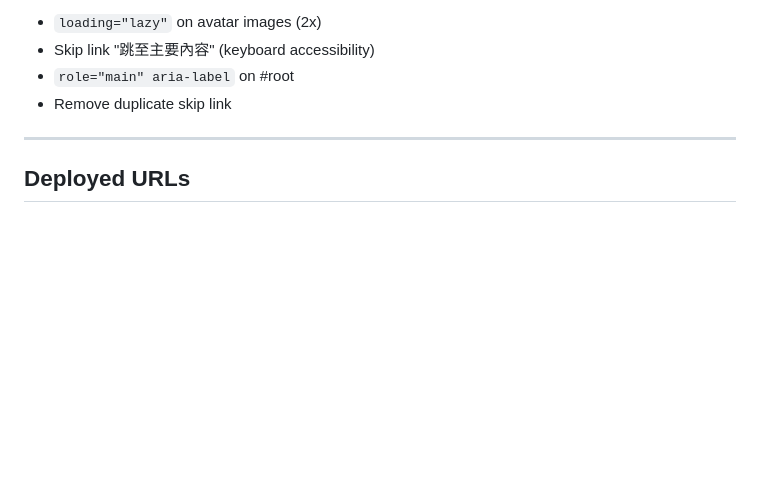
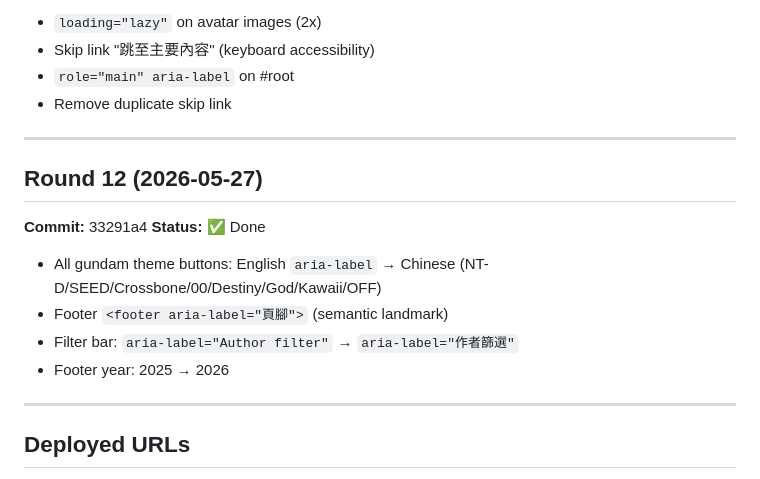
Before and after one commit to ihateusingai-beep/KenCheng-homepage, a Markdown page: spec.md, the part around the change. GitHub-like rendering; blank space fills up the shorter version.

Commit message:
docs: spec R12 done

```diff
--- a/spec.md
+++ b/spec.md
@@ -133,6 +133,17 @@
 
 ---
 
+## Round 12 (2026-05-27)
+**Commit:** 33291a4
+**Status:** ✅ Done
+
+- All gundam theme buttons: English `aria-label` → Chinese (NT-D/SEED/Crossbone/00/Destiny/God/Kawaii/OFF)
+- Footer `<footer aria-label="頁腳">` (semantic landmark)
+- Filter bar: `aria-label="Author filter"` → `aria-label="作者篩選"`
+- Footer year: 2025 → 2026
+
+---
+
 ## Deployed URLs
 - **GitHub Pages:** https://ihateusingai-beep.github.io/KenCheng-homepage/
 - **Netlify (previous):** https://vermillion-kulfi-544479.netlify.app/ *(deprecation recommended — files not served correctly)*
```
